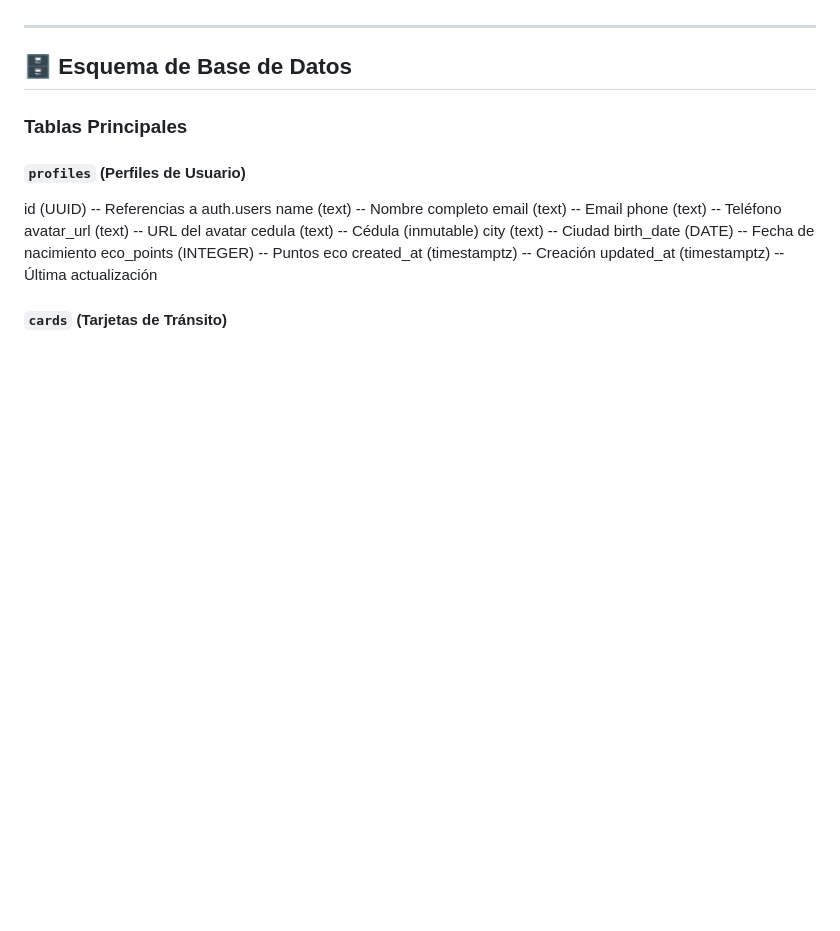
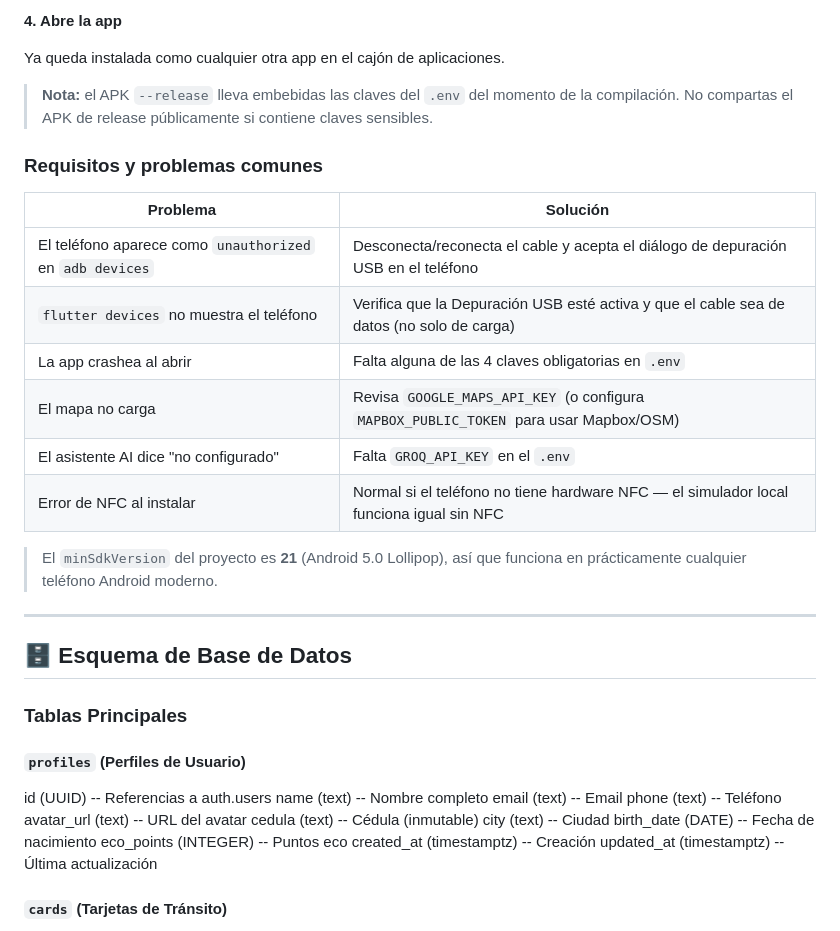
Before and after one commit to LaszloSM/gosmart, a Markdown page: README.md, the part around one of its changes. Rendered like a GitHub page; blank space fills up the shorter version.

Commit message:
docs: add Android phone install/testing guide to README
Co-Authored-By: Claude Opus 4.8 <noreply@anthropic.com>

```diff
--- a/README.md
+++ b/README.md
@@ -181,3 +263,21 @@ flutter run -d chrome
+**4. Abre la app**
+
+Ya queda instalada como cualquier otra app en el cajón de aplicaciones.
+
+> **Nota:** el APK `--release` lleva embebidas las claves del `.env` del momento de la compilación. No compartas el APK de release públicamente si contiene claves sensibles.
+
+### Requisitos y problemas comunes
+
+| Problema | Solución |
+|----------|----------|
+| El teléfono aparece como `unauthorized` en `adb devices` | Desconecta/reconecta el cable y acepta el diálogo de depuración USB en el teléfono |
+| `flutter devices` no muestra el teléfono | Verifica que la Depuración USB esté activa y que el cable sea de datos (no solo de carga) |
+| La app crashea al abrir | Falta alguna de las 4 claves obligatorias en `.env` |
+| El mapa no carga | Revisa `GOOGLE_MAPS_API_KEY` (o configura `MAPBOX_PUBLIC_TOKEN` para usar Mapbox/OSM) |
+| El asistente AI dice "no configurado" | Falta `GROQ_API_KEY` en el `.env` |
+| Error de NFC al instalar | Normal si el teléfono no tiene hardware NFC — el simulador local funciona igual sin NFC |
+
+> El `minSdkVersion` del proyecto es **21** (Android 5.0 Lollipop), así que funciona en prácticamente cualquier teléfono Android moderno.
 
 ---
 
```
Also changed, not shown: other parts of README.md (+82 -0 lines).
